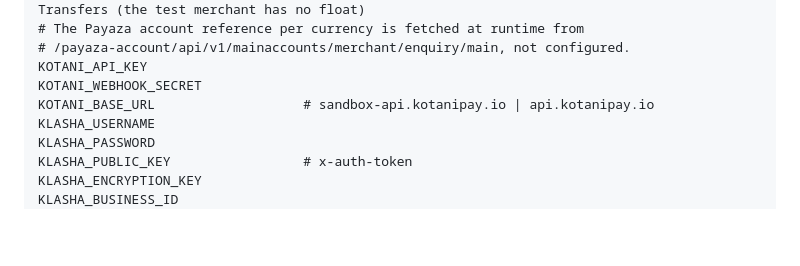
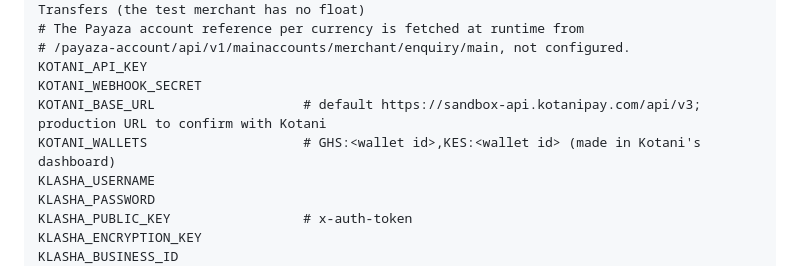
Before and after one commit to dexterbrian/meridian, a Markdown page: docs/trd.md, the part around the change. GitHub-like rendering; blank space fills up the shorter version.

Commit message:
docs(trd): Kotani's real sandbox address, and where wallet ids go
Co-Authored-By: Claude Opus 5.5 <noreply@anthropic.com>

```diff
--- a/docs/trd.md
+++ b/docs/trd.md
@@ -100,7 +100,8 @@ PAYAZA_SIMULATE_PAYOUTS           # sandbox only: true marks payouts settled wit
 # /payaza-account/api/v1/mainaccounts/merchant/enquiry/main, not configured.
 KOTANI_API_KEY
 KOTANI_WEBHOOK_SECRET
-KOTANI_BASE_URL                   # sandbox-api.kotanipay.io | api.kotanipay.io
+KOTANI_BASE_URL                   # default https://sandbox-api.kotanipay.com/api/v3; production URL to confirm with Kotani
+KOTANI_WALLETS                    # GHS:<wallet id>,KES:<wallet id> (made in Kotani's dashboard)
 KLASHA_USERNAME
 KLASHA_PASSWORD
 KLASHA_PUBLIC_KEY                 # x-auth-token
```
